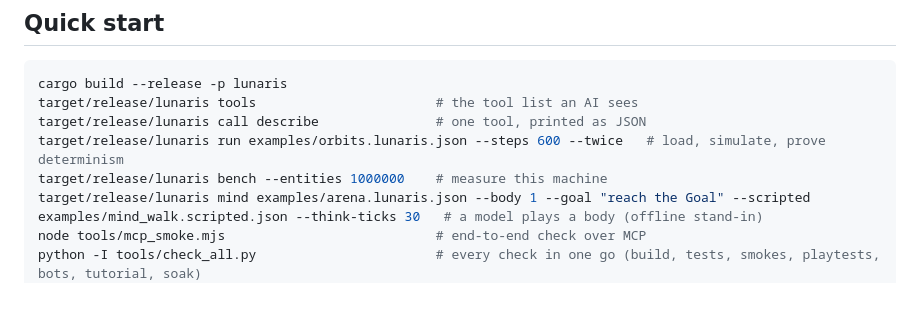
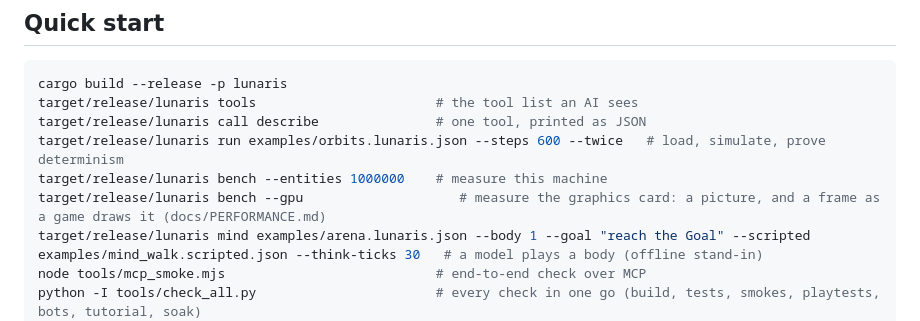
Before and after one commit to AizenKai1001/lunaris, a Markdown page: README.md, the part around the change. Drawn GitHub-style; blank space fills up the shorter version.

```diff
--- a/README.md
+++ b/README.md
@@ -29,6 +29,7 @@ target/release/lunaris tools                       # the tool list an AI sees
 target/release/lunaris call describe               # one tool, printed as JSON
 target/release/lunaris run examples/orbits.lunaris.json --steps 600 --twice   # load, simulate, prove determinism
 target/release/lunaris bench --entities 1000000    # measure this machine
+target/release/lunaris bench --gpu                    # measure the graphics card: a picture, and a frame as a game draws it (docs/PERFORMANCE.md)
 target/release/lunaris mind examples/arena.lunaris.json --body 1 --goal "reach the Goal" --scripted examples/mind_walk.scripted.json --think-ticks 30   # a model plays a body (offline stand-in)
 node tools/mcp_smoke.mjs                           # end-to-end check over MCP
 python -I tools/check_all.py                       # every check in one go (build, tests, smokes, playtests, bots, tutorial, soak)
```
Also changed, not shown: docs/GPU.md (+2 -0 lines).
